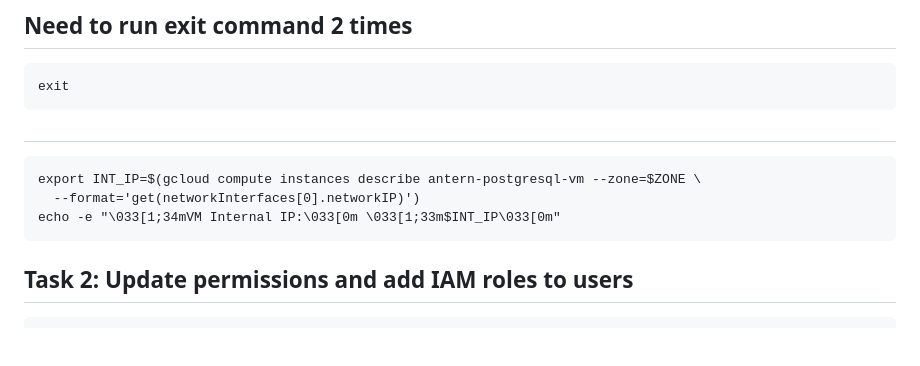
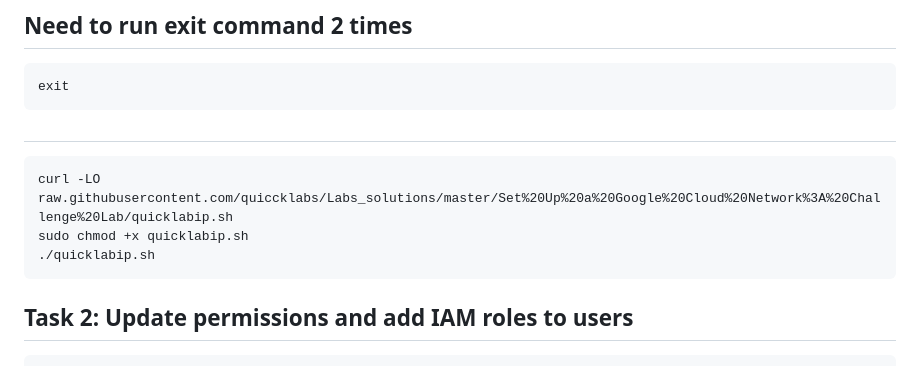
Before and after one commit to quiccklabs/Labs_solutions, a Markdown page: Set Up a Google Cloud Network: Challenge Lab/quicklab.md, the part around the change. Rendered like a GitHub page; blank space fills up the shorter version.

````diff
--- a/Set Up a Google Cloud Network: Challenge Lab/quicklab.md
+++ b/Set Up a Google Cloud Network: Challenge Lab/quicklab.md
@@ -160,9 +160,9 @@ exit
 ```
 ##
 ```
-export INT_IP=$(gcloud compute instances describe antern-postgresql-vm --zone=$ZONE \
-  --format='get(networkInterfaces[0].networkIP)')
-echo -e "\033[1;34mVM Internal IP:\033[0m \033[1;33m$INT_IP\033[0m"
+curl -LO raw.githubusercontent.com/quiccklabs/Labs_solutions/master/Set%20Up%20a%20Google%20Cloud%20Network%3A%20Challenge%20Lab/quicklabip.sh
+sudo chmod +x quicklabip.sh
+./quicklabip.sh
 ```
 
 ## Task 2: Update permissions and add IAM roles to users
````
